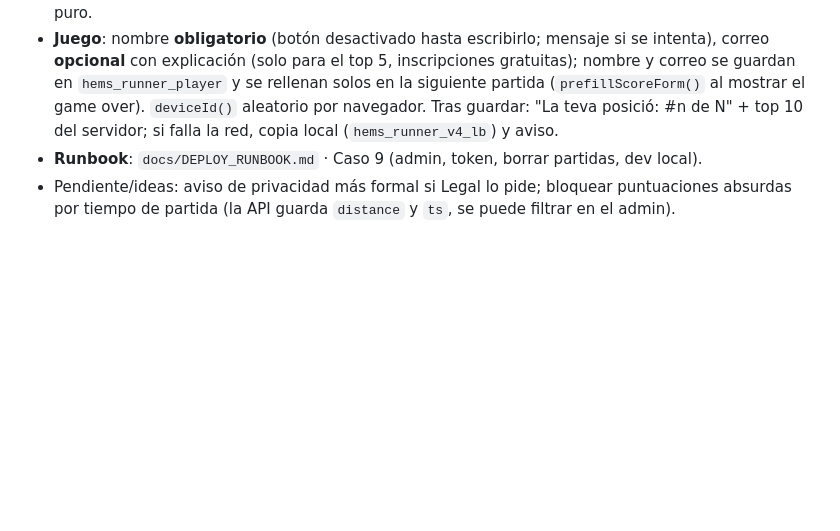
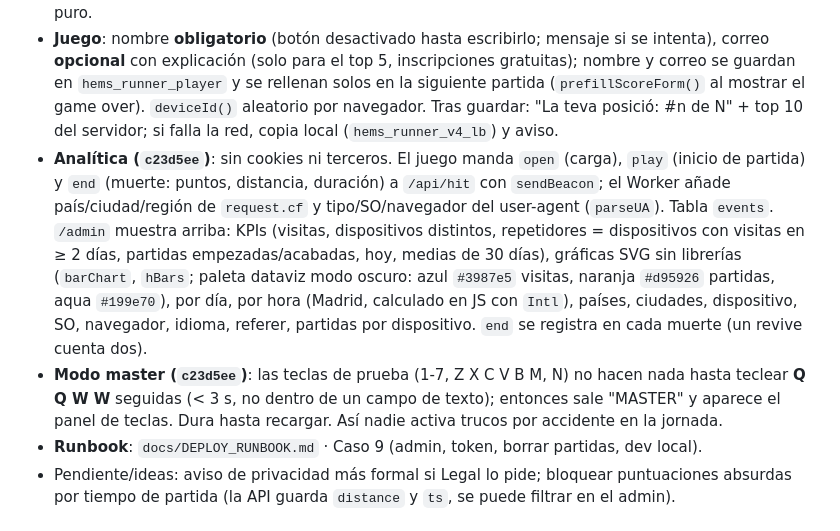
Before and after one commit to andycitorodri/hems-runner, a Markdown page: docs/PROJECT_STATE.md, the part around the change. Rendered like a GitHub page; blank space fills up the shorter version.

Commit message:
docs: analítica del admin y modo master
Co-Authored-By: Claude <noreply@anthropic.com>

```diff
--- a/docs/PROJECT_STATE.md
+++ b/docs/PROJECT_STATE.md
@@ -276,6 +276,8 @@ Antes el "rànquing global" era `localStorage`: cada dispositivo veía solo sus
 
 - **Backend**: `worker/index.js` (Cloudflare Worker, `main` en `wrangler.jsonc`; los assets siguen sirviéndose vía binding `ASSETS`) + **D1** `hems-leaderboard` (tabla `scores`: name, email, score, coins, patients, distance, device, lang, ua, ip, ts). `POST /api/score` valida (nombre 1-16 sin `<>`, correo opcional con formato, topes numéricos) y devuelve `{id, rank, total, top}`; `GET /api/top?n=` devuelve la mejor partida por jugador (`device` + nombre en minúsculas) sin correos; `/admin?token=` (secreto `ADMIN_TOKEN`) lista mejor partida por persona (por correo si lo dejó, si no por device+nombre), últimas 50, borrar y CSV. Sin anti-trampas más allá de topes: el juego es cliente puro.
 - **Juego**: nombre **obligatorio** (botón desactivado hasta escribirlo; mensaje si se intenta), correo **opcional** con explicación (solo para el top 5, inscripciones gratuitas); nombre y correo se guardan en `hems_runner_player` y se rellenan solos en la siguiente partida (`prefillScoreForm()` al mostrar el game over). `deviceId()` aleatorio por navegador. Tras guardar: "La teva posició: #n de N" + top 10 del servidor; si falla la red, copia local (`hems_runner_v4_lb`) y aviso.
+- **Analítica (`c23d5ee`)**: sin cookies ni terceros. El juego manda `open` (carga), `play` (inicio de partida) y `end` (muerte: puntos, distancia, duración) a `/api/hit` con `sendBeacon`; el Worker añade país/ciudad/región de `request.cf` y tipo/SO/navegador del user-agent (`parseUA`). Tabla `events`. `/admin` muestra arriba: KPIs (visitas, dispositivos distintos, repetidores = dispositivos con visitas en ≥ 2 días, partidas empezadas/acabadas, hoy, medias de 30 días), gráficas SVG sin librerías (`barChart`, `hBars`; paleta dataviz modo oscuro: azul `#3987e5` visitas, naranja `#d95926` partidas, aqua `#199e70`), por día, por hora (Madrid, calculado en JS con `Intl`), países, ciudades, dispositivo, SO, navegador, idioma, referer, partidas por dispositivo. `end` se registra en cada muerte (un revive cuenta dos).
+- **Modo master (`c23d5ee`)**: las teclas de prueba (1-7, Z X C V B M, N) no hacen nada hasta teclear **Q Q W W** seguidas (< 3 s, no dentro de un campo de texto); entonces sale "MASTER" y aparece el panel de teclas. Dura hasta recargar. Así nadie activa trucos por accidente en la jornada.
 - **Runbook**: `docs/DEPLOY_RUNBOOK.md` · Caso 9 (admin, token, borrar partidas, dev local).
 - Pendiente/ideas: aviso de privacidad más formal si Legal lo pide; bloquear puntuaciones absurdas por tiempo de partida (la API guarda `distance` y `ts`, se puede filtrar en el admin).
 
```
Also changed, not shown: docs/DEPLOY_RUNBOOK.md (+2 -0 lines).
